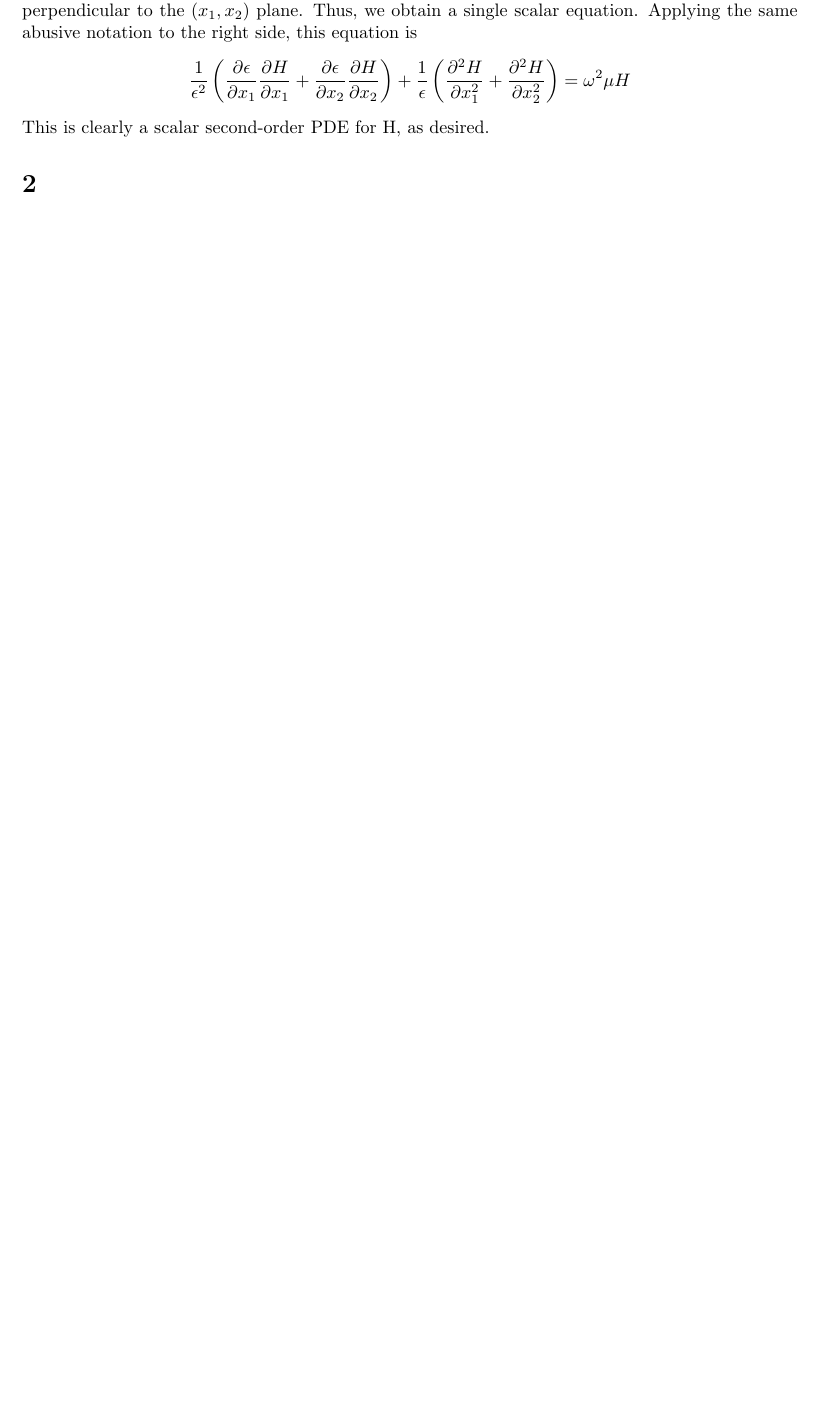
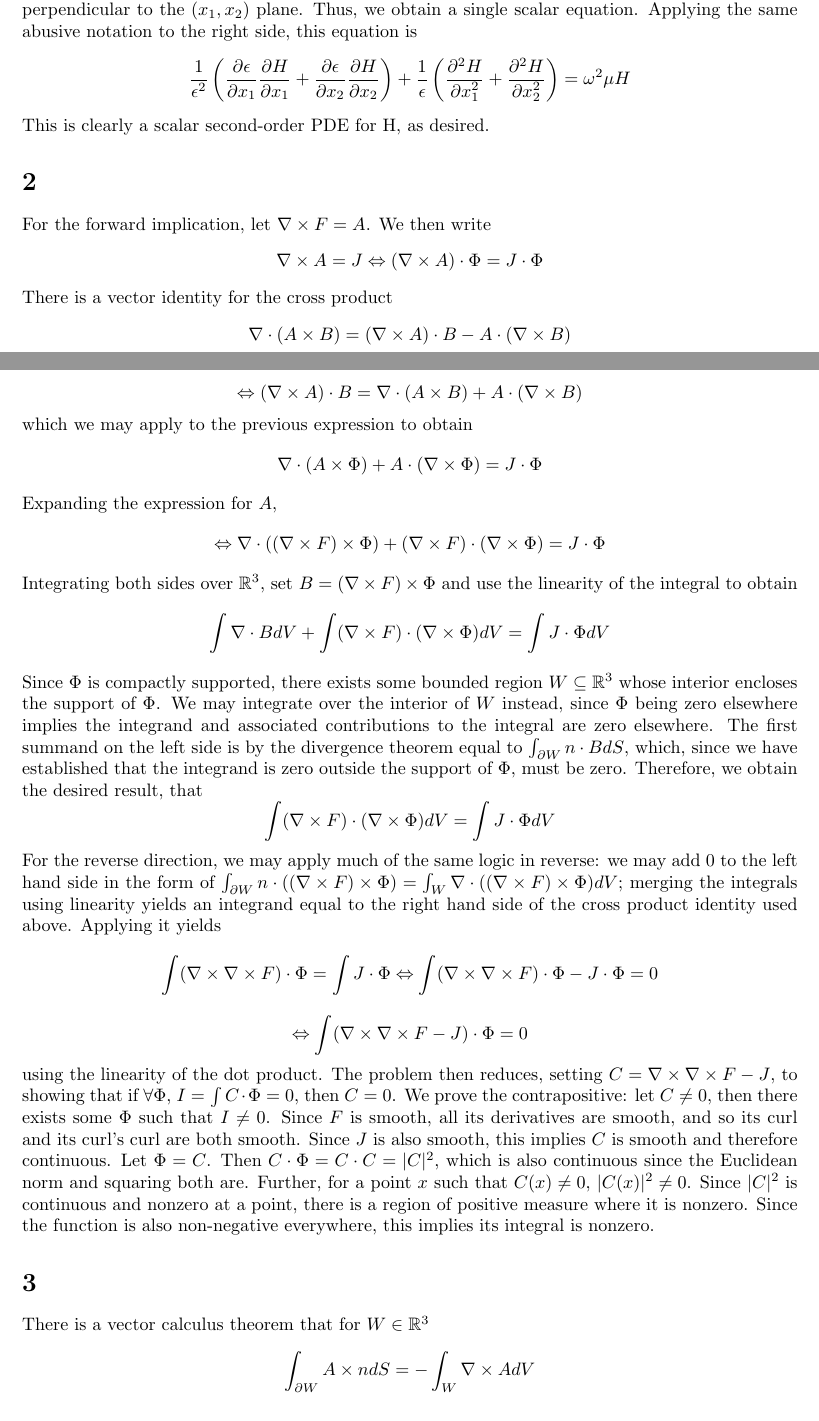
Before and after one commit to Antigravityd/SYNC, a LaTeX problem sheet (Documents/TeX/M7380/hw1.tex): part of page 1 of 2 before the commit and two parts of pages 1 and 2 of 3 after it, the two joined at a grey line, cut so that both start at the same text, the shorter picture padded with empty space. Compiled offline with pdfLaTeX.

Commit message:
7380 HW progress

```diff
--- a/Documents/TeX/M7380/hw1.tex
+++ b/Documents/TeX/M7380/hw1.tex
@@ -1,5 +1,8 @@
 \documentclass{article}
 \usepackage[letterpaper]{geometry}
+\usepackage{amsmath}
+\usepackage{amsfonts}
+
 \title{7380 HW 1}
 \author{Duncan Wilkie}
 \date{12 September 2021}
@@ -22,3 +25,28 @@ On the right hand side, we similarly have a nonzero component only in the $x_3$
 This is clearly a scalar second-order PDE for H, as desired.
 
 \section{}
+For the forward implication, let $\nabla \times F = A$. We then write
+\[\nabla \times A = J \Leftrightarrow (\nabla\times A) \cdot \Phi = J\cdot \Phi\]
+There is a vector identity for the cross product
+\[\nabla\cdot (A\times B) = (\nabla \times A)\cdot B -A \cdot (\nabla \times B)\]
+\[\Leftrightarrow (\nabla\times A) \cdot B = \nabla \cdot (A\times B) + A\cdot (\nabla \times B)\]
+which we may apply to the previous expression to obtain
+\[\nabla \cdot(A\times \Phi)+A\cdot (\nabla \times \Phi) = J\cdot \Phi\]
+Expanding the expression for $A$,
+\[\Leftrightarrow \nabla \cdot ((\nabla \times F) \times \Phi) + (\nabla \times F)\cdot (\nabla \times \Phi) = J\cdot \Phi\]
+Integrating both sides over $\mathbb{R}^3$, set $B = (\nabla \times F)\times \Phi$ and use the linearity of the integral to obtain
+\[\int \nabla \cdot B dV+\int (\nabla\times F)\cdot (\nabla \times \Phi)dV = \int J\cdot \Phi dV\]
+Since $\Phi$ is compactly supported, there exists some bounded region $W\subseteq \mathbb{R}^3$ whose interior encloses the support of $\Phi$.
+We may integrate over the interior of $W$ instead, since $\Phi$ being zero elsewhere implies the integrand and associated contributions to the integral are zero elsewhere.
+The first summand on the left side is by the divergence theorem equal to
+$\int_{\partial W}n\cdot B dS$, which, since we have established that the integrand is zero outside the support of $\Phi$, must be zero.
+Therefore, we obtain the desired result, that
+\[\int (\nabla\times F)\cdot(\nabla\times\Phi)dV = \int J\cdot \Phi dV\]
+For the reverse direction, we may apply much of the same logic in reverse: we may add 0 to the left hand side in the form of $\int_{\partial W}n\cdot ((\nabla \times F)\times \Phi)=\int_W\nabla \cdot ((\nabla \times F)\times \Phi) dV$;
+merging the integrals using linearity yields an integrand equal to the right hand side of the cross product identity used above. Applying it yields \[\int (\nabla\times\nabla \times F) \cdot \Phi = \int J \cdot \Phi \Leftrightarrow \int (\nabla\times\nabla\times F)\cdot \Phi - J\cdot \Phi = 0\]
+\[\Leftrightarrow \int (\nabla\times\nabla\times F - J)\cdot \Phi = 0\]
+using the linearity of the dot product. The problem then reduces, setting $C=\nabla\times\nabla\times F -J$, to showing that if $\forall\Phi$, $I=\int C\cdot \Phi = 0$, then $C=0$. We prove the contrapositive: let $C\neq 0$, then there exists some $\Phi$ such that $I\neq 0$. Since $F$ is smooth, all its derivatives are smooth, and so its curl and its curl's curl are both smooth. Since $J$ is also smooth, this implies $C$ is smooth and therefore continuous. Let $\Phi = C$. Then $C\cdot \Phi = C\cdot C = |C|^2$, which is also continuous since the Euclidean norm and squaring both are. Further, for a point $x$ such that $C(x)\neq 0$, $|C(x)|^2\neq 0$. Since $|C|^2$ is continuous and nonzero at a point, there is a region of positive measure where it is nonzero. Since the function is also non-negative everywhere, this implies its integral is nonzero.
+\section{}
+There is a vector calculus theorem that for $W\in\mathbb{R}^3$
+\[\int_{\partial W} A\times ndS = -\int_W\nabla\times AdV\]
+or, by anticommutativity of the cross product,
```
Also changed, not shown: Documents/TeX/M7380/hw1.pdf, Documents/TeX/M7380/hw1.tex (15 more changed lines), 5 other files.
